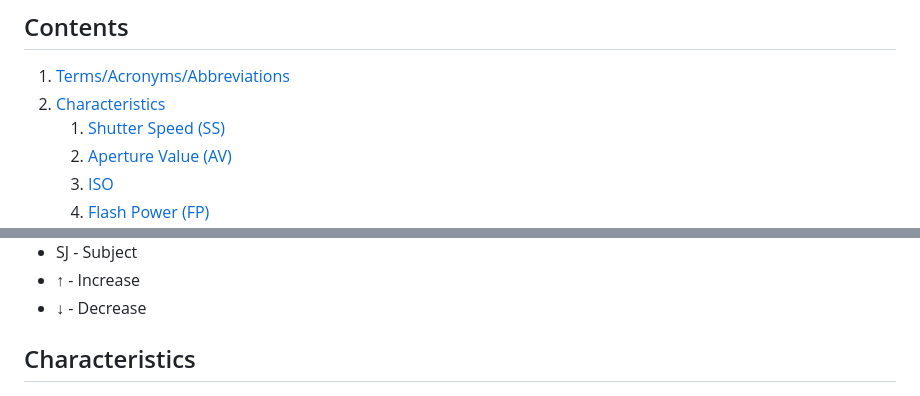
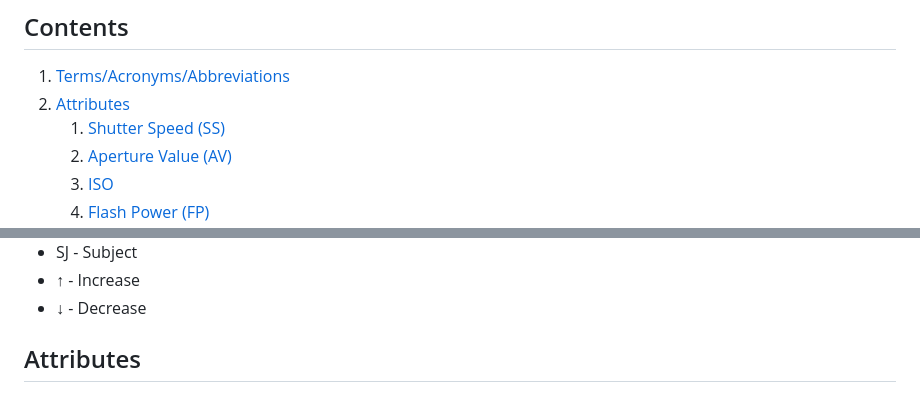
Before and after one commit to jerrywoo96/Camera, a Markdown page: Guide/content.md, 2 parts joined by grey strips. Drawn GitHub-style.

Commit message:
Update contents section to replace 'Characteristics' with 'Attributes' for consistency

```diff
--- a/Guide/content.md
+++ b/Guide/content.md
@@ -7,7 +7,7 @@
 ## Contents
 
 1. [Terms/Acronyms/Abbreviations](#terms-acronyms-abbreviations)
-2. [Characteristics](#characteristics)
+2. [Attributes](#attributes)
    1. [Shutter Speed (SS)](#shutter-speed)
    2. [Aperture Value (AV)](#aperture-value)
    3. [ISO](#iso)
@@ -65,7 +65,7 @@
 - ↑ - Increase
 - ↓ - Decrease
 
-## Characteristics<a name="characteristics"></a>
+## Attributes<a name="attributes"></a>
 
 ![Exposure Diagram](exposure.png)
 
```
